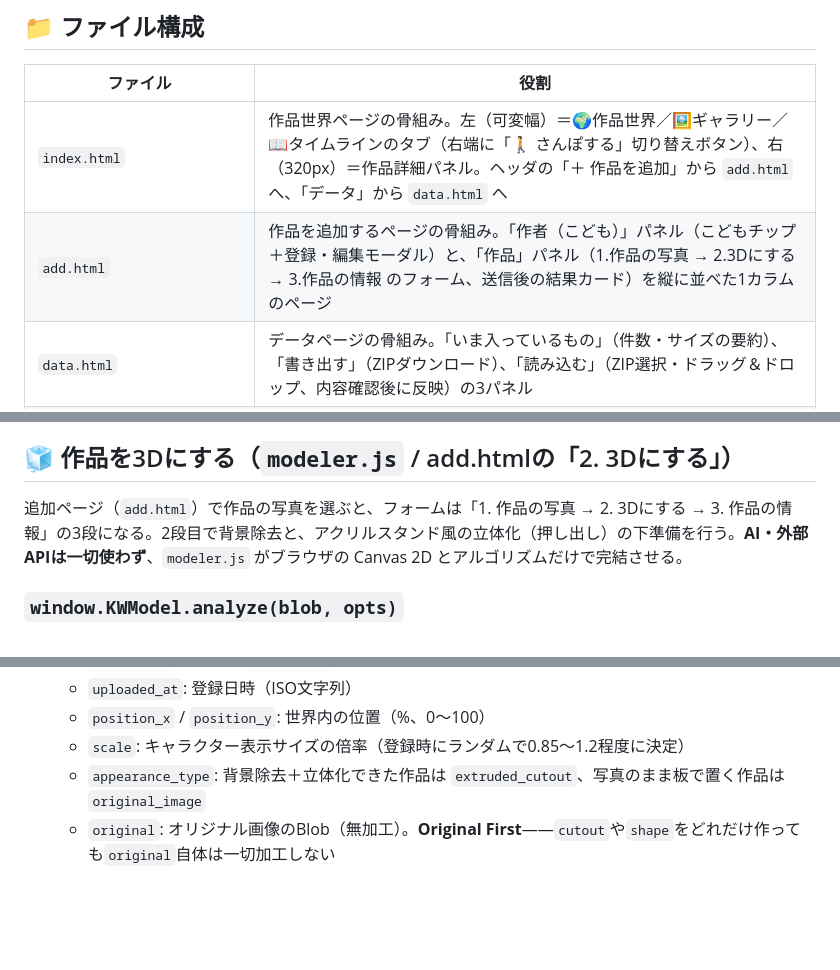
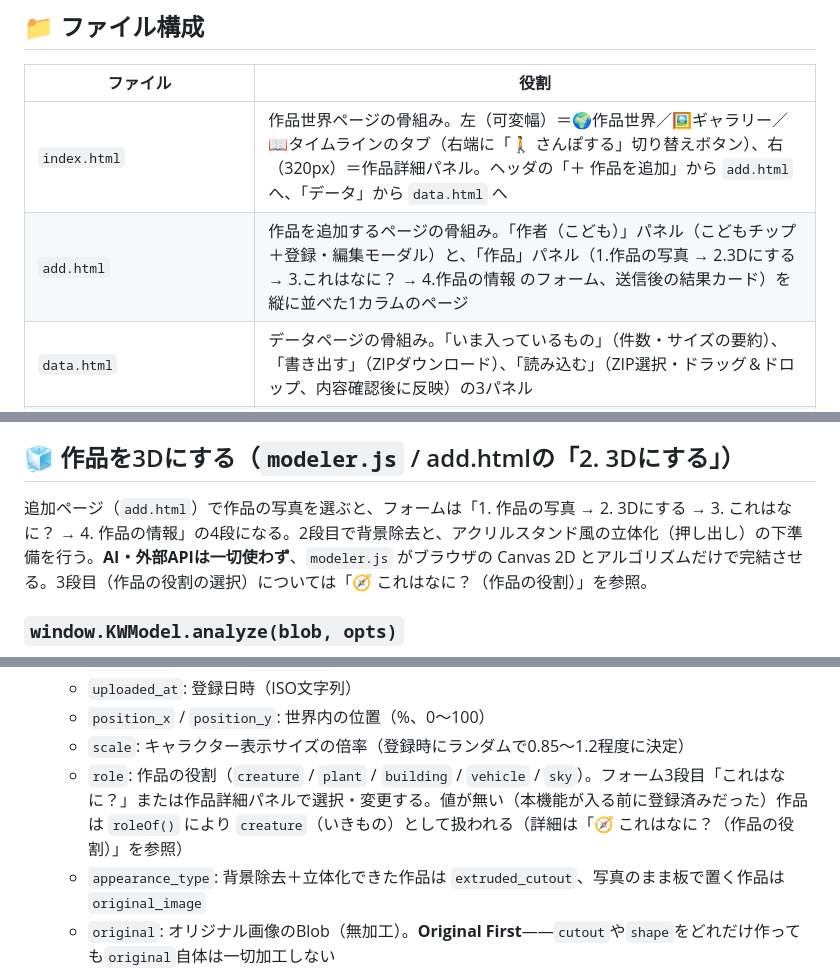
Before and after one commit to shodai-nagamine/kodomo-world, a Markdown page: README.md, 3 parts joined by grey strips. GitHub-like rendering; blank space fills up the shorter version.

```diff
--- a/README.md
+++ b/README.md
@@ -51,7 +51,7 @@ python3 serve.py 9000
 | ファイル | 役割 |
 |---|---|
 | `index.html` | 作品世界ページの骨組み。左（可変幅）＝🌍作品世界／🖼ギャラリー／📖タイムラインのタブ（右端に「🚶 さんぽする」切り替えボタン）、右（320px）＝作品詳細パネル。ヘッダの「＋ 作品を追加」から `add.html` へ、「データ」から `data.html` へ |
-| `add.html` | 作品を追加するページの骨組み。「作者（こども）」パネル（こどもチップ＋登録・編集モーダル）と、「作品」パネル（1.作品の写真 → 2.3Dにする → 3.作品の情報 のフォーム、送信後の結果カード）を縦に並べた1カラムのページ |
+| `add.html` | 作品を追加するページの骨組み。「作者（こども）」パネル（こどもチップ＋登録・編集モーダル）と、「作品」パネル（1.作品の写真 → 2.3Dにする → 3.これはなに？ → 4.作品の情報 のフォーム、送信後の結果カード）を縦に並べた1カラムのページ |
 | `data.html` | データページの骨組み。「いま入っているもの」（件数・サイズの要約）、「書き出す」（ZIPダウンロード）、「読み込む」（ZIP選択・ドラッグ＆ドロップ、内容確認後に反映）の3パネル |
 | `styles.css` | 全体のデザイン（3ページ共通。レイアウト・フォーム・こどもチップ・タブ・3Dワールドの枠・タイムライン・詳細パネル・ライトボックス・トースト・データページのパネル） |
 | `core.js` | 3ページが読み込む共有のデータ層。IndexedDB / localStorageの読み書き、こどもの年齢計算（`calcAge`）、画像の縮小（`shrink`）、作品の配置決め（`pickPosition`）、共有ヘルパー（`$`・`esc`・`toast`など）、`kwLoad()` によるデータ読み込みと旧データ移行を担う |
@@ -77,7 +77,7 @@ python3 serve.py 9000
 
 ## 🧊 作品を3Dにする（`modeler.js` / add.htmlの「2. 3Dにする」）
 
-追加ページ（`add.html`）で作品の写真を選ぶと、フォームは「1. 作品の写真 → 2. 3Dにする → 3. 作品の情報」の3段になる。2段目で背景除去と、アクリルスタンド風の立体化（押し出し）の下準備を行う。**AI・外部APIは一切使わず**、`modeler.js` がブラウザの Canvas 2D とアルゴリズムだけで完結させる。
+追加ページ（`add.html`）で作品の写真を選ぶと、フォームは「1. 作品の写真 → 2. 3Dにする → 3. これはなに？ → 4. 作品の情報」の4段になる。2段目で背景除去と、アクリルスタンド風の立体化（押し出し）の下準備を行う。**AI・外部APIは一切使わず**、`modeler.js` がブラウザの Canvas 2D とアルゴリズムだけで完結させる。3段目（作品の役割の選択）については「🧭 これはなに？（作品の役割）」を参照。
 
 ### `window.KWModel.analyze(blob, opts)`
 
@@ -194,6 +224,7 @@ python3 serve.py 9000
   - `uploaded_at`: 登録日時（ISO文字列）
   - `position_x` / `position_y`: 世界内の位置（%、0〜100）
   - `scale`: キャラクター表示サイズの倍率（登録時にランダムで0.85〜1.2程度に決定）
+  - `role`: 作品の役割（`creature` / `plant` / `building` / `vehicle` / `sky`）。フォーム3段目「これはなに？」または作品詳細パネルで選択・変更する。値が無い（本機能が入る前に登録済みだった）作品は `roleOf()` により `creature`（いきもの）として扱われる（詳細は「🧭 これはなに？（作品の役割）」を参照）
   - `appearance_type`: 背景除去＋立体化できた作品は `extruded_cutout`、写真のまま板で置く作品は `original_image`
   - `original`: オリジナル画像のBlob（無加工）。**Original First**――`cutout`や`shape`をどれだけ作っても`original`自体は一切加工しない
   - `display`: 表示用に長辺900px・JPEG品質0.86へ縮小したBlob（板表示や「元の作品を見る」でのライトボックス表示に使用。立体表示では代わりに`cutout`を使う）
```
Also changed, not shown: other parts of README.md (+34 -2 lines).
